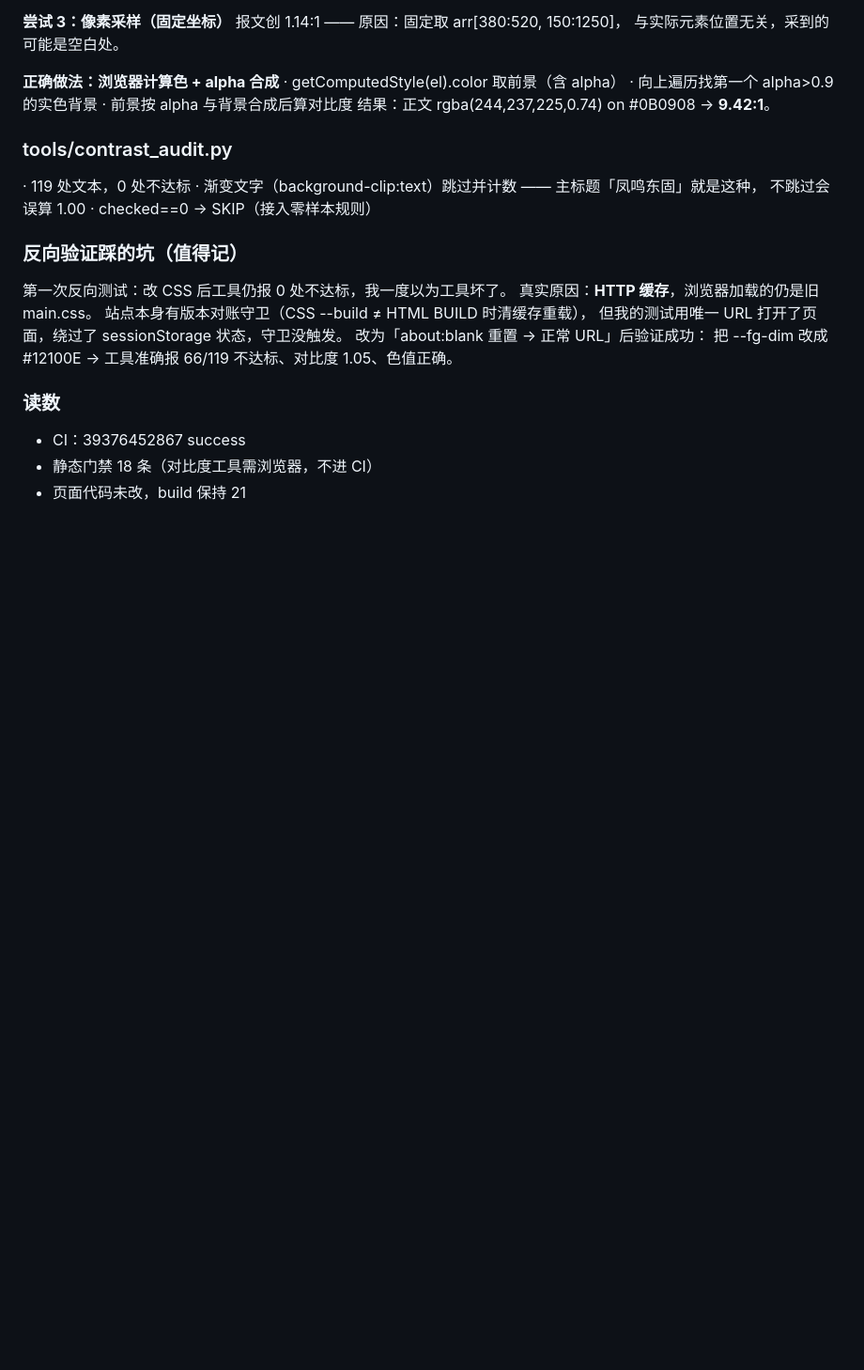
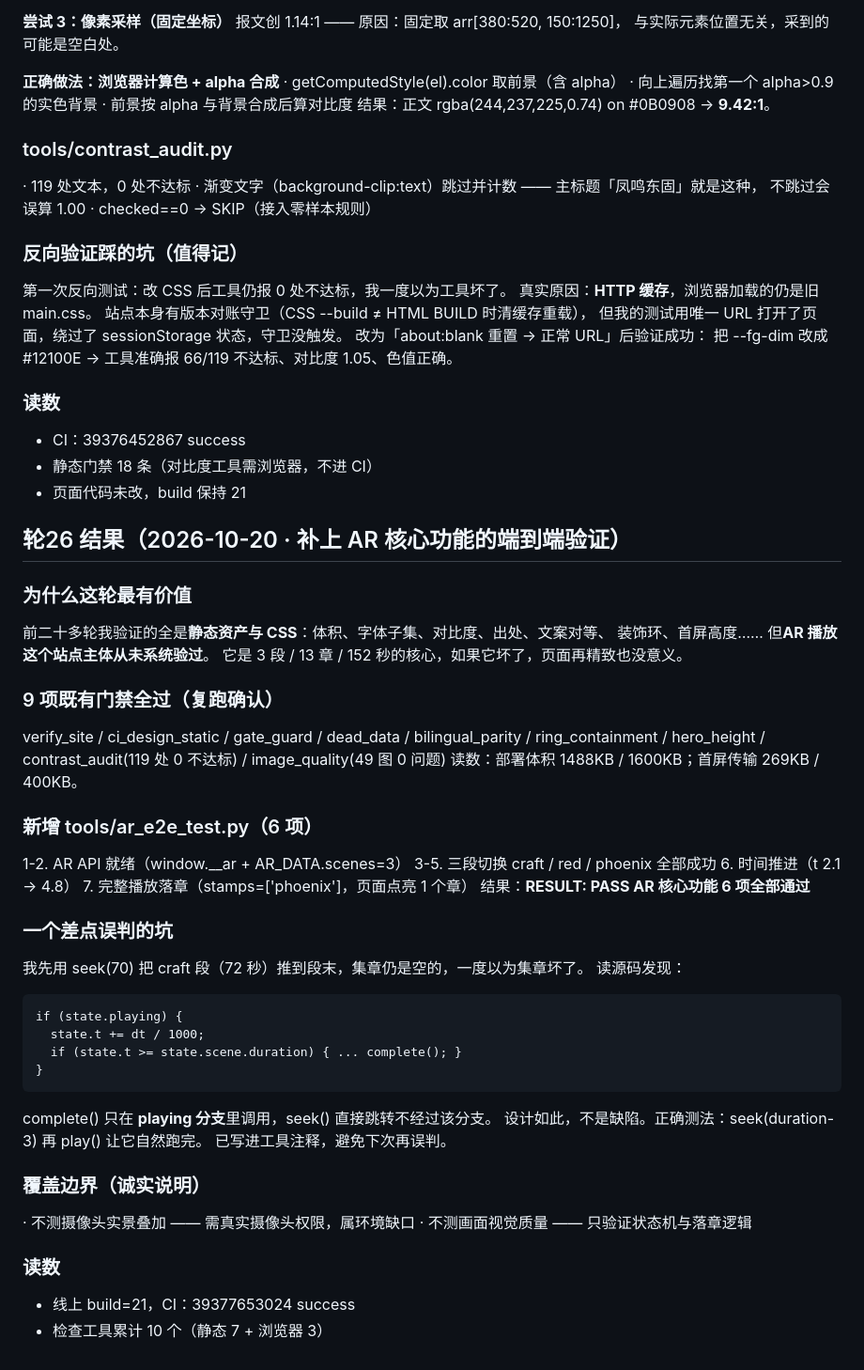
Before and after one commit to lxh113377/donggu-phoenix, a Markdown page: memory/08-verify.md, the part around the change. Shown at 94% size. GitHub-like rendering; blank space fills up the shorter version.

Commit message:
docs: 轮26 记忆与台账回写（AR 端到端验证 + seek 不落章的坑 + U-44,U-45）

```diff
--- a/memory/08-verify.md
+++ b/memory/08-verify.md
@@ -896,3 +896,45 @@ CI 日志确认执行：5 个 backdrop-filter 用法逐条列出并判定。
 - CI：39376452867 success
 - 静态门禁 18 条（对比度工具需浏览器，不进 CI）
 - 页面代码未改，build 保持 21
+
+
+## 轮26 结果（2026-10-20 · 补上 AR 核心功能的端到端验证）
+
+### 为什么这轮最有价值
+前二十多轮我验证的全是**静态资产与 CSS**：体积、字体子集、对比度、出处、文案对等、
+装饰环、首屏高度…… 但**AR 播放这个站点主体从未系统验过**。
+它是 3 段 / 13 章 / 152 秒的核心，如果它坏了，页面再精致也没意义。
+
+### 9 项既有门禁全过（复跑确认）
+verify_site / ci_design_static / gate_guard / dead_data / bilingual_parity /
+ring_containment / hero_height / contrast_audit(119 处 0 不达标) /
+image_quality(49 图 0 问题)
+读数：部署体积 1488KB / 1600KB；首屏传输 269KB / 400KB。
+
+### 新增 tools/ar_e2e_test.py（6 项）
+1-2. AR API 就绪（window.__ar + AR_DATA.scenes=3）
+3-5. 三段切换 craft / red / phoenix 全部成功
+6. 时间推进（t 2.1 → 4.8）
+7. 完整播放落章（stamps=['phoenix']，页面点亮 1 个章）
+结果：**RESULT: PASS  AR 核心功能 6 项全部通过**
+
+### 一个差点误判的坑
+我先用 seek(70) 把 craft 段（72 秒）推到段末，集章仍是空的，一度以为集章坏了。
+读源码发现：
+
+    if (state.playing) {
+      state.t += dt / 1000;
+      if (state.t >= state.scene.duration) { ... complete(); }
+    }
+
+complete() 只在 **playing 分支**里调用，seek() 直接跳转不经过该分支。
+设计如此，不是缺陷。正确测法：seek(duration-3) 再 play() 让它自然跑完。
+已写进工具注释，避免下次再误判。
+
+### 覆盖边界（诚实说明）
+· 不测摄像头实景叠加 —— 需真实摄像头权限，属环境缺口
+· 不测画面视觉质量 —— 只验证状态机与落章逻辑
+
+### 读数
+- 线上 build=21，CI：39377653024 success
+- 检查工具累计 10 个（静态 7 + 浏览器 3）
```
Also changed, not shown: memory/09-upgrade-ledger.md (+6 -0 lines).
